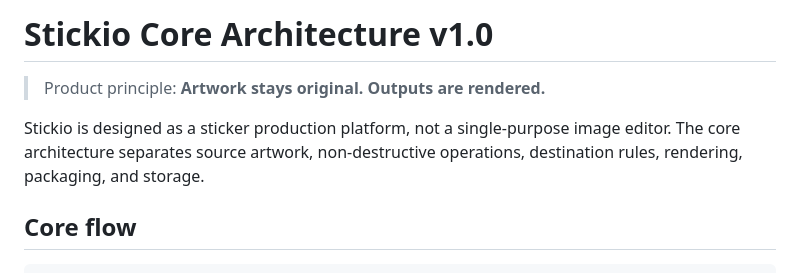
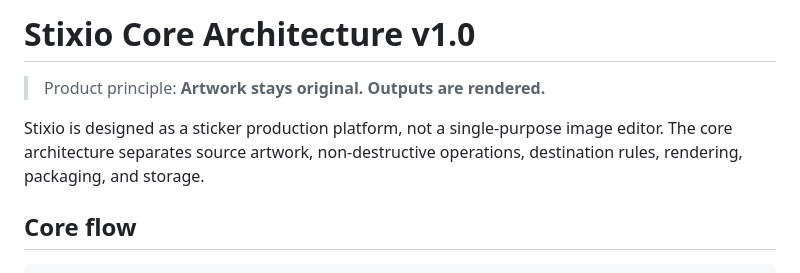
Before and after one commit to tp6jo6yk6-gif/Stixio, a Markdown page: docs/architecture/ARCHITECTURE_V1.md, the part around the change. GitHub-like rendering.

Commit message:
Rename architecture docs to Stixio

```diff
--- a/docs/architecture/ARCHITECTURE_V1.md
+++ b/docs/architecture/ARCHITECTURE_V1.md
@@ -1,8 +1,8 @@
-# Stickio Core Architecture v1.0
+# Stixio Core Architecture v1.0
 
 > Product principle: **Artwork stays original. Outputs are rendered.**
 
-Stickio is designed as a sticker production platform, not a single-purpose image editor. The core architecture separates source artwork, non-destructive operations, destination rules, rendering, packaging, and storage.
+Stixio is designed as a sticker production platform, not a single-purpose image editor. The core architecture separates source artwork, non-destructive operations, destination rules, rendering, packaging, and storage.
 
 ## Core flow
 
```
